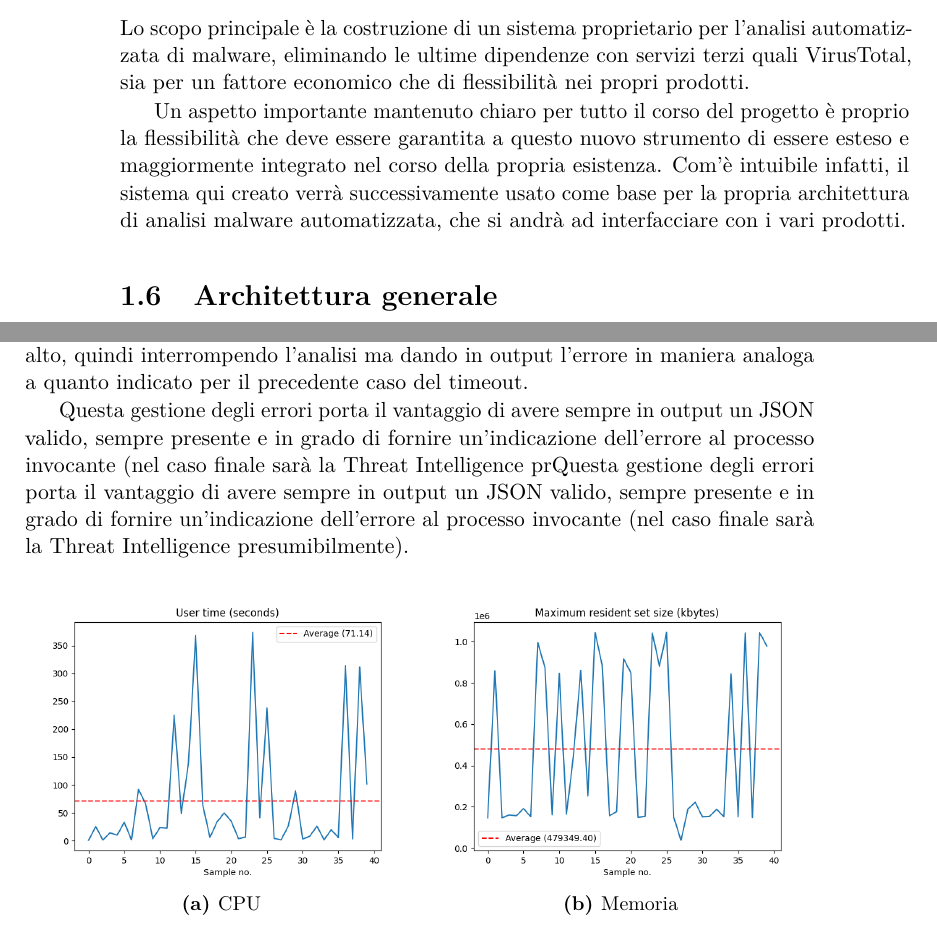
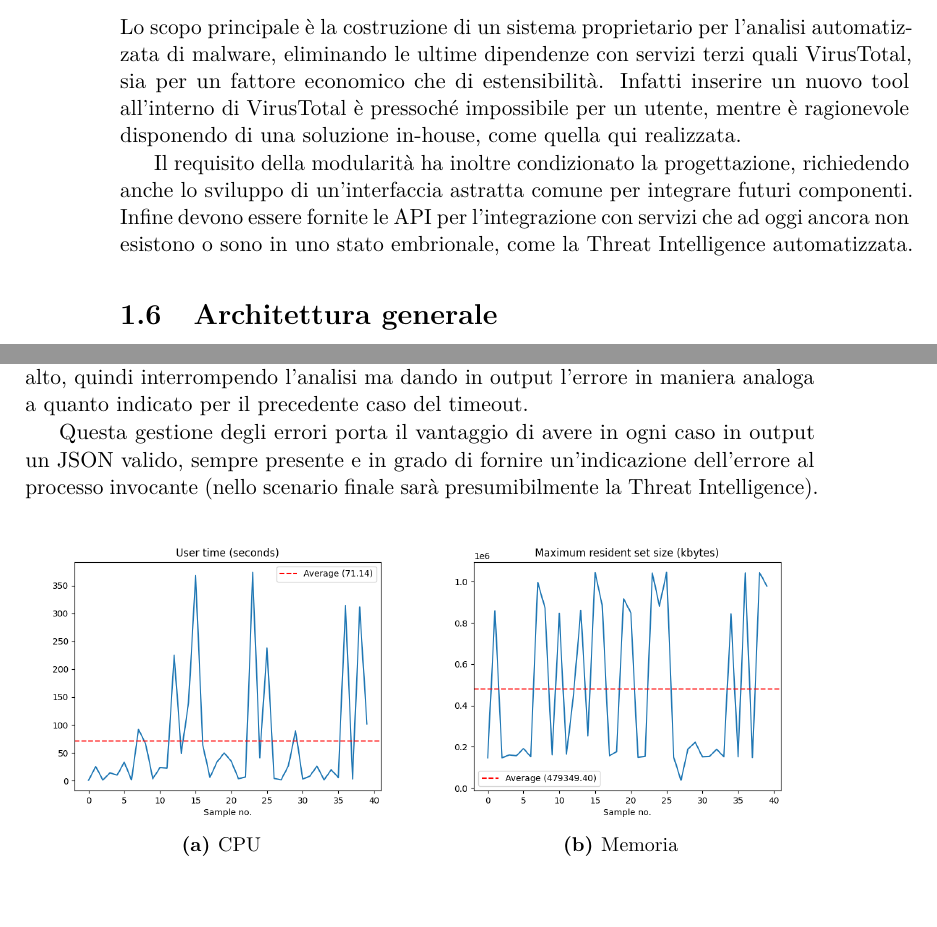
Before and after one commit to simonesestito/bachelor-thesis, a LaTeX thesis (main.tex, which reads chapters/introduction.tex, chapters/static_analysis.tex): two parts of pages 12 and 45 of 79, joined at a grey line, cut so that both start at the same text, the shorter picture padded with empty space. Compiled offline with pdfLaTeX.

Commit message:
Supervisor review #2

```diff
--- a/chapters/introduction.tex
+++ b/chapters/introduction.tex
@@ -128,9 +128,10 @@ La capacità di eseguire detection di alta qualità è uno dei tratti distintivi
 Proprio in questo punto cruciale, viene l'esigenza dietro il progetto realizzato.
 
 \subsection{Il problema da risolvere}
-Lo scopo principale è la costruzione di un sistema proprietario per l'analisi automatizzata di malware, eliminando le ultime dipendenze con servizi terzi quali VirusTotal, sia per un fattore economico che di flessibilità nei propri prodotti.
+Lo scopo principale è la costruzione di un sistema proprietario per l'analisi automatizzata di malware, eliminando le ultime dipendenze con servizi terzi quali VirusTotal, sia per un fattore economico che di estensibilità. Infatti inserire un nuovo tool all'interno di VirusTotal è pressoché impossibile per un utente, mentre è ragionevole disponendo di una soluzione in-house, come quella qui realizzata.
 
-Un aspetto importante mantenuto chiaro per tutto il corso del progetto è proprio la flessibilità che deve essere garantita a questo nuovo strumento di essere esteso e maggiormente integrato nel corso della propria esistenza. Com'è intuibile infatti, il sistema qui creato verrà successivamente usato come base per la propria architettura di analisi malware automatizzata, che si andrà ad interfacciare con i vari prodotti.
+Il requisito della modularità ha inoltre condizionato la progettazione, richiedendo anche lo sviluppo di un'interfaccia astratta comune per integrare futuri componenti.
+Infine devono essere fornite le API per l'integrazione con servizi che ad oggi ancora non esistono o sono in uno stato embrionale, come la Threat Intelligence automatizzata.
 
 \section{Architettura generale}
 \label{chap:intro_interface_with_other_services}
--- a/chapters/static_analysis.tex
+++ b/chapters/static_analysis.tex
@@ -809,7 +809,7 @@ Proprio per ciò, viene imposto un limite già all'interno del container di esec
 
 Per quanto concerne l'utilizzo di memoria, ci si attesta attorno ai 500MB circa di consumo, seppur non segua affatto una distribuzione normale, visto come ci siano sample che richiedano molta più memoria e altri molta meno, quasi nessuno quanto la media. Anche per questa casistica bisogna tenere conto dei casi di fallimento e prevedere una \emph{graceful exit}. Siccome si è visto che la quasi totalità dell'uso è dovuto dall'esecuzione di \texttt{capa}, si è voluto osservare il suo comportamento in caso di ragggiungimento del limite di memoria disponibile. Perciò, sfruttando il flag \texttt{--memory} di Docker run, si è impostato un limite molto basso e si osservano i risultati. Si è subito rilevato come ciò comportava un crash del tool specifico con exit code 137, associato proprio alla condizione di OOM (Out-Of-Memory). Il flusso di esecuzione però poteva continuare l'esecuzione, a patto di gestire l'errore, dovuto dal fatto che all'inizio dello script di analisi è stato impostato il flag \texttt{set -e} che comporta un'uscita automatica appena un comando dovesse restituire un exit code non-zero. La soluzione adottata è quella di gestire l'errore nello script chiamante, a livello più alto, quindi interrompendo l'analisi ma dando in output l'errore in maniera analoga a quanto indicato per il precedente caso del timeout.
 
-Questa gestione degli errori porta il vantaggio di avere sempre in output un JSON valido, sempre presente e in grado di fornire un'indicazione dell'errore al processo invocante (nel caso finale sarà la Threat Intelligence prQuesta gestione degli errori porta il vantaggio di avere sempre in output un JSON valido, sempre presente e in grado di fornire un'indicazione dell'errore al processo invocante (nel caso finale sarà la Threat Intelligence presumibilmente).
+Questa gestione degli errori porta il vantaggio di avere in ogni caso in output un JSON valido, sempre presente e in grado di fornire un'indicazione dell'errore al processo invocante (nello scenario finale sarà presumibilmente la Threat Intelligence).
 
 \begin{figure}[htbp]
      \begin{subfigure}[b]{0.5\textwidth}
```
Also changed, not shown: chapters/dynamic_analysis.tex (+1 -1 lines).
